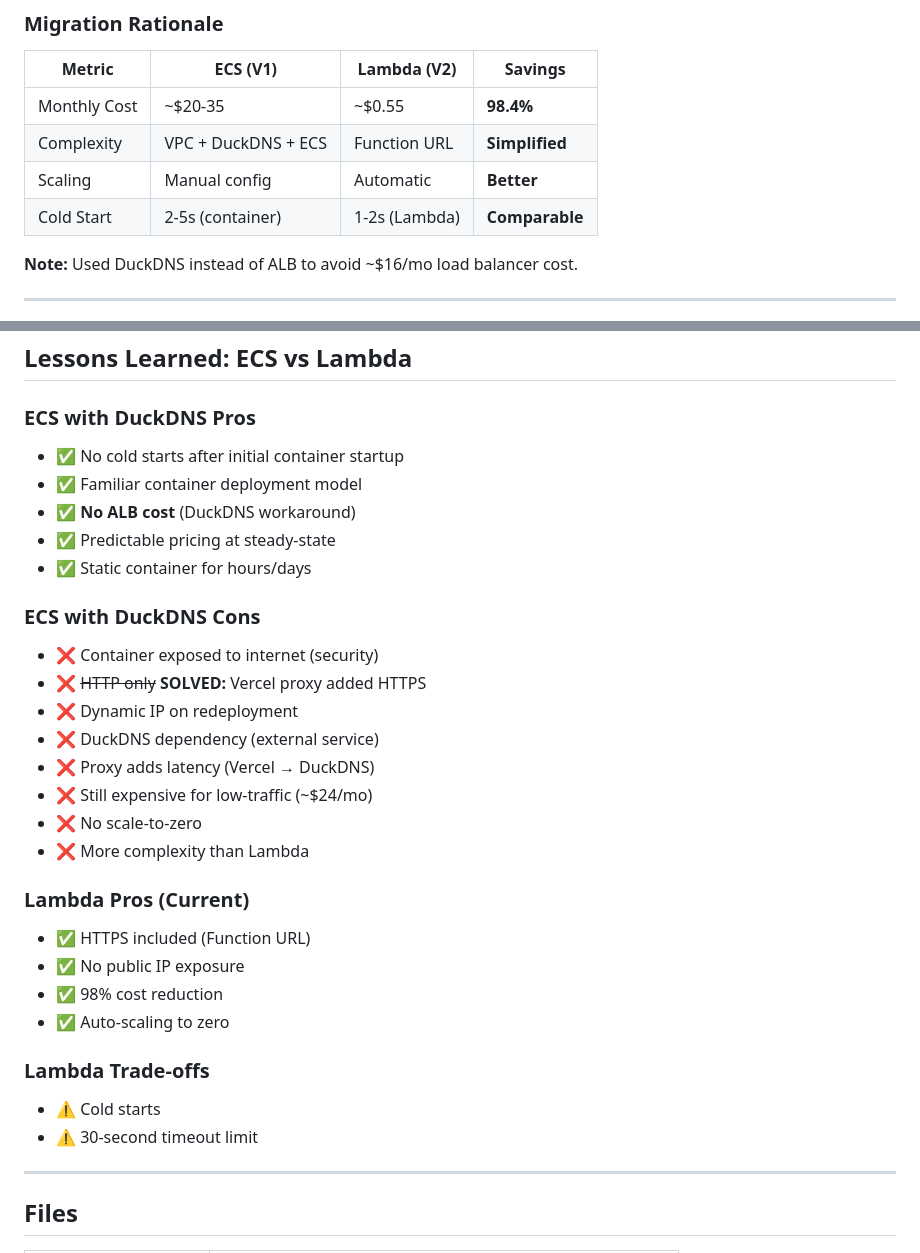
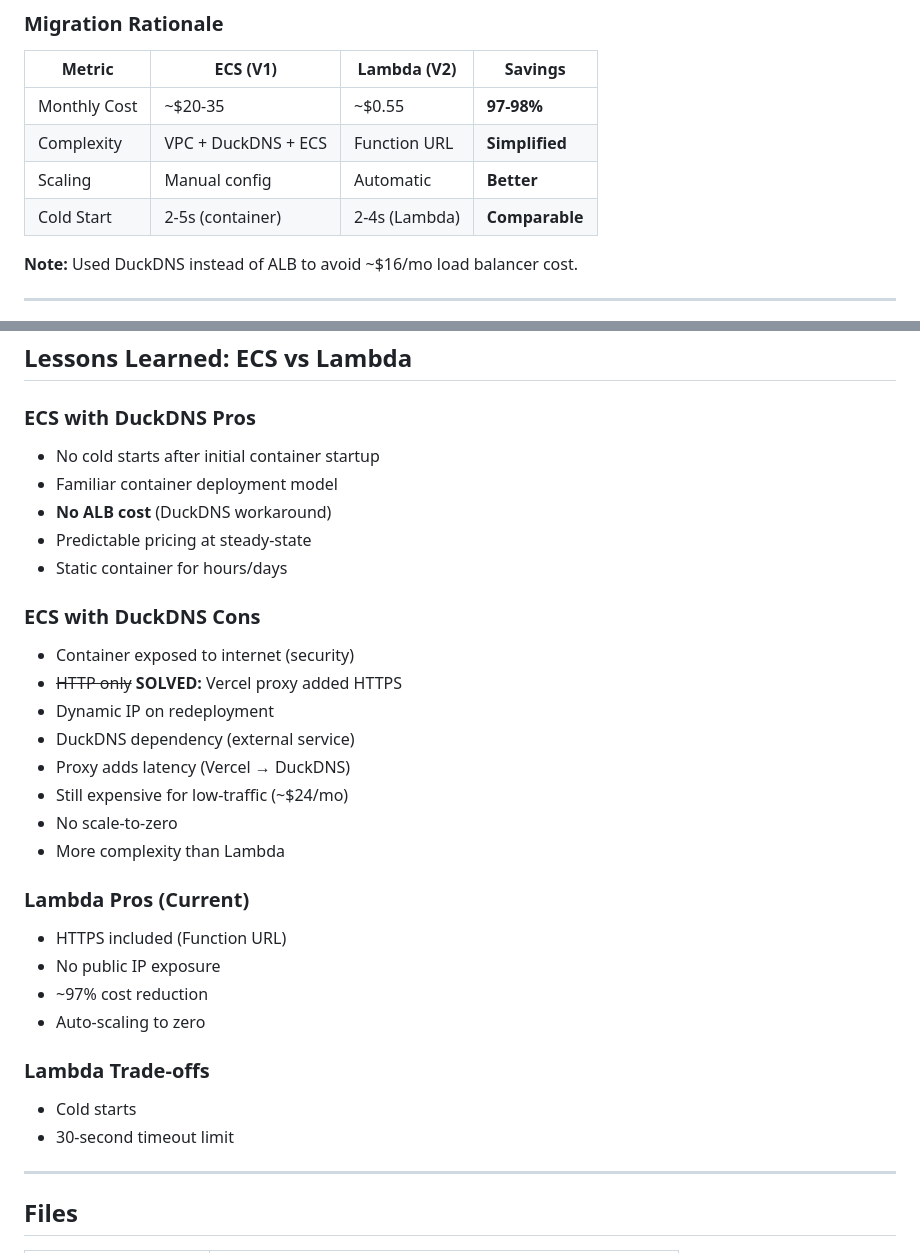
Before and after one commit to paulobarb/BoxdMetrics, a Markdown page: infra/terraform-legacy/README.md, 2 parts joined by grey strips. Drawn GitHub-style.

```diff
--- a/infra/terraform-legacy/README.md
+++ b/infra/terraform-legacy/README.md
@@ -14,10 +14,10 @@ This directory preserves the **first iteration** of BoxdMetrics infrastructure:
 
 | Metric | ECS (V1) | Lambda (V2) | Savings |
 |--------|----------|-------------|---------|
-| Monthly Cost | ~$20-35 | ~$0.55 | **98.4%** |
+| Monthly Cost | ~$20-35 | ~$0.55 | **97-98%** |
 | Complexity | VPC + DuckDNS + ECS | Function URL | **Simplified** |
 | Scaling | Manual config | Automatic | **Better** |
-| Cold Start | 2-5s (container) | 1-2s (Lambda) | **Comparable** |
+| Cold Start | 2-5s (container) | 2-4s (Lambda) | **Comparable** |
 
 **Note:** Used DuckDNS instead of ALB to avoid ~$16/mo load balancer cost.
 
@@ -146,34 +146,34 @@ The application code would update DuckDNS with the container's public IP on star
 
 ### ECS with DuckDNS Pros
 
-- ✅ No cold starts after initial container startup
-- ✅ Familiar container deployment model
-- ✅ **No ALB cost** (DuckDNS workaround)
-- ✅ Predictable pricing at steady-state
-- ✅ Static container for hours/days
+- No cold starts after initial container startup
+- Familiar container deployment model
+- **No ALB cost** (DuckDNS workaround)
+- Predictable pricing at steady-state
+- Static container for hours/days
 
 ### ECS with DuckDNS Cons
 
-- ❌ Container exposed to internet (security)
-- ❌ ~~HTTP only~~ **SOLVED:** Vercel proxy added HTTPS
-- ❌ Dynamic IP on redeployment
-- ❌ DuckDNS dependency (external service)
-- ❌ Proxy adds latency (Vercel → DuckDNS)
-- ❌ Still expensive for low-traffic (~$24/mo)
-- ❌ No scale-to-zero
-- ❌ More complexity than Lambda
+- Container exposed to internet (security)
+- ~~HTTP only~~ **SOLVED:** Vercel proxy added HTTPS
+- Dynamic IP on redeployment
+- DuckDNS dependency (external service)
+- Proxy adds latency (Vercel → DuckDNS)
+- Still expensive for low-traffic (~$24/mo)
+- No scale-to-zero
+- More complexity than Lambda
 
 ### Lambda Pros (Current)
 
-- ✅ HTTPS included (Function URL)
-- ✅ No public IP exposure
-- ✅ 98% cost reduction
-- ✅ Auto-scaling to zero
+- HTTPS included (Function URL)
+- No public IP exposure
+- ~97% cost reduction
+- Auto-scaling to zero
 
 ### Lambda Trade-offs
 
-- ⚠️ Cold starts
-- ⚠️ 30-second timeout limit
+- Cold starts
+- 30-second timeout limit
 
 ---
 
```
Also changed, not shown: README.md (+19 -51 lines), infra/terraform/README.md (+10 -23 lines), docs/architecture.png (added), 1 other file.
